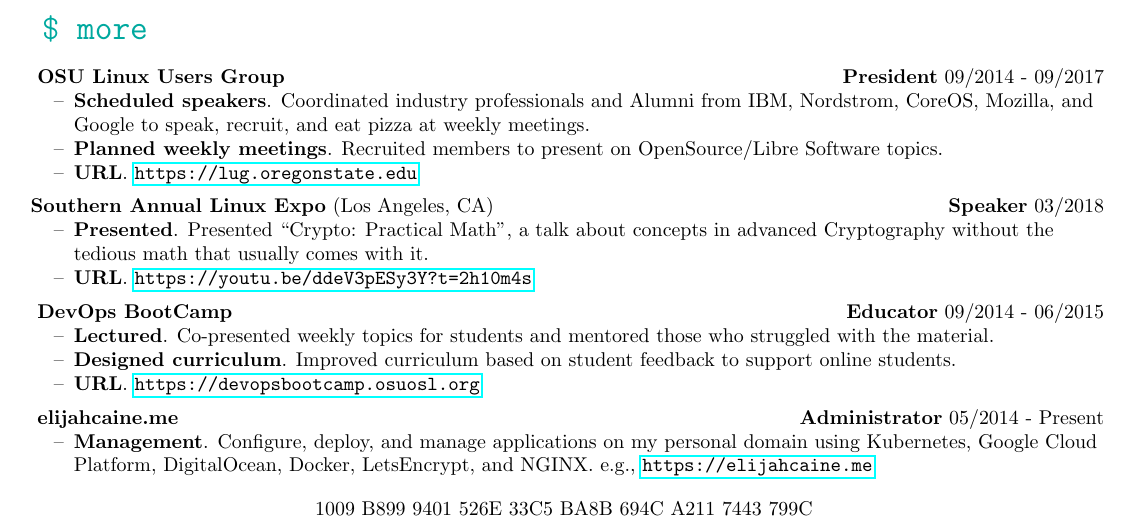
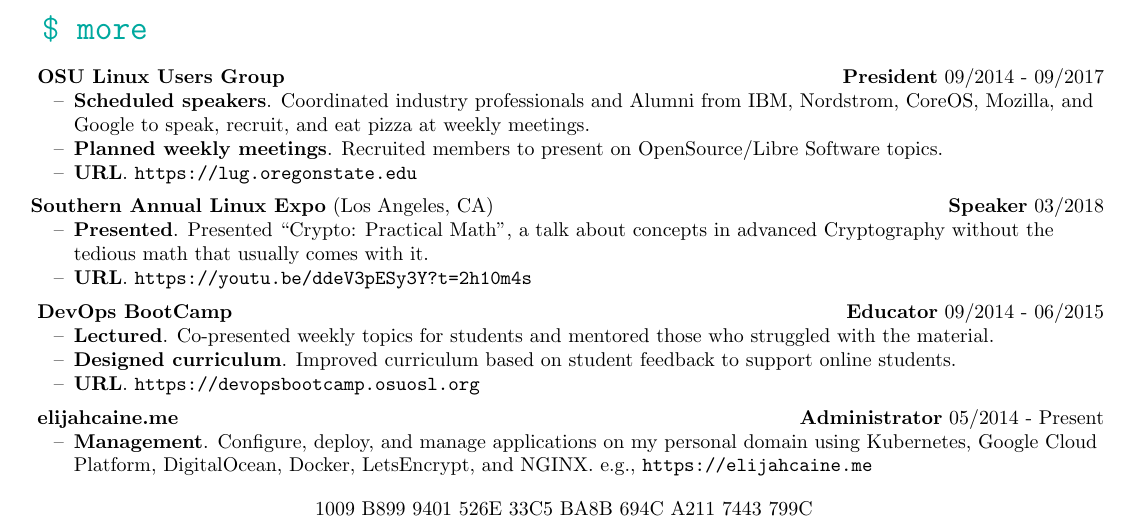
Before and after one commit to pop/resume, a LaTeX CV (resume.tex): part of the page, cut so that both start at the same text. Compiled offline with pdfLaTeX.

Commit message:
Better URLs, my text compiler is bad and I'm lazy.

```diff
--- a/resume.tex
+++ b/resume.tex
@@ -73,14 +73,14 @@
   \begin{itemize}
     \skitem{Scheduled speakers}{Coordinated industry professionals and Alumni from IBM, Nordstrom, CoreOS, Mozilla, and Google to speak, recruit, and eat pizza at weekly meetings.}
     \skitem{Planned weekly meetings}{Recruited members to present on OpenSource/Libre Software topics.}
-    \skitem{URL}{\url{https://lug.oregonstate.edu}}
+    \skitem{URL}{\texttt{https://lug.oregonstate.edu}}
   \end{itemize}
 }
 
 \subskill{Southern Annual Linux Expo}{Los Angeles, CA}{Speaker}{03/2018}{
   \begin{itemize}
     \skitem{Presented}{Presented ``Crypto: Practical Math'', a talk about concepts in advanced Cryptography without the tedious math that usually comes with it.}
-    \skitem{URL}{\url{https://youtu.be/ddeV3pESy3Y?t=2h10m4s}}
+    \skitem{URL}{\texttt{https://youtu.be/ddeV3pESy3Y?t=2h10m4s}}
   \end{itemize}
 }
 
@@ -88,13 +88,13 @@
   \begin{itemize}
     \skitem{Lectured}{Co-presented weekly topics for students and mentored those who struggled with the material.}
     \skitem{Designed curriculum}{Improved curriculum based on student feedback to support online students.}
-    \skitem{URL}{\url{https://devopsbootcamp.osuosl.org}}
+    \skitem{URL}{\texttt{https://devopsbootcamp.osuosl.org}}
   \end{itemize}
 }
 
 \subskill{elijahcaine.me}{}{Administrator}{05/2014 - Present}{
   \begin{itemize}
-    \skitem{Management}{Configure, deploy, and manage applications on my personal domain using Kubernetes, Google Cloud Platform, DigitalOcean, Docker, LetsEncrypt, and NGINX. e.g., \url{https://elijahcaine.me}}
+    \skitem{Management}{Configure, deploy, and manage applications on my personal domain using Kubernetes, Google Cloud Platform, DigitalOcean, Docker, LetsEncrypt, and NGINX. e.g., \texttt{https://elijahcaine.me}}
   \end{itemize}
 }
 
```
Also changed, not shown: Elijah Caine M. Voigt resume.pdf, Elijah Caine McDade Voigt resume.pdf, resume.pdf.
